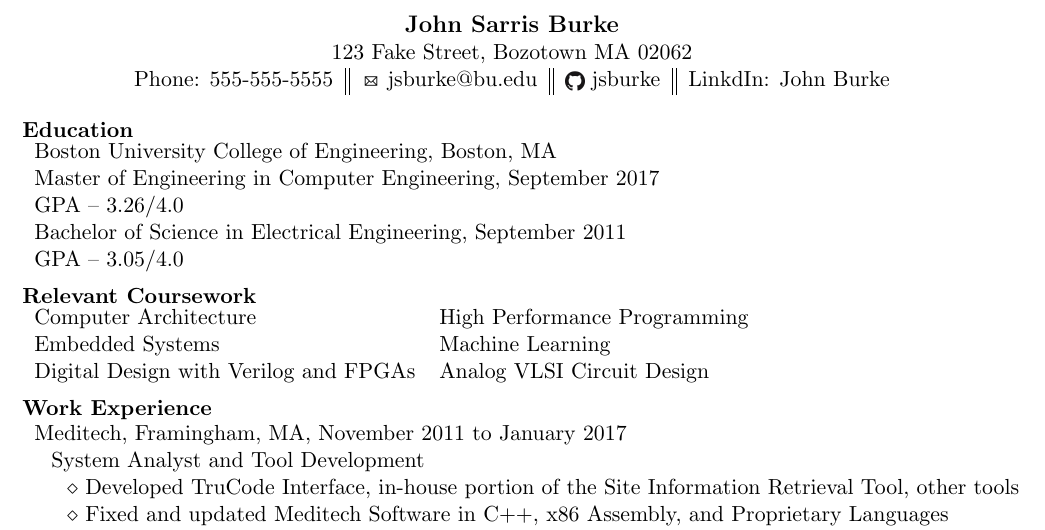
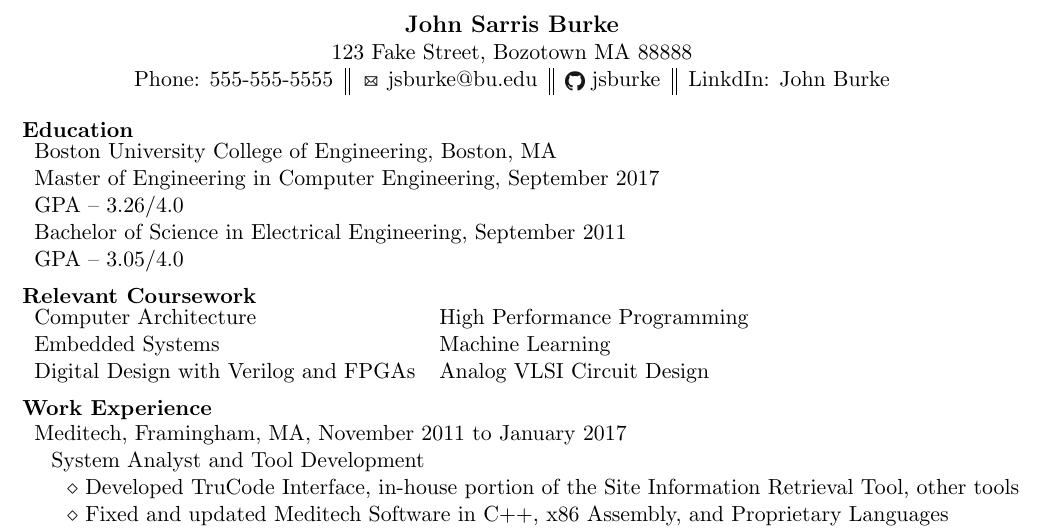
Before and after one commit to jsburke/Resume, a LaTeX CV (John_Burke_Resume.tex): part of the page, cut so that both start at the same text. Compiled offline with pdfLaTeX.

Commit message:
small typo

```diff
--- a/John_Burke_Resume.tex
+++ b/John_Burke_Resume.tex
@@ -10,7 +10,7 @@
 
 %commands for stuff that is updated frequently or templated
 \newcommand{\name}{John Sarris Burke}
-\newcommand{\address}{123 Fake Street, Bozotown MA 02062}
+\newcommand{\address}{123 Fake Street, Bozotown MA 88888}
 \newcommand{\phone}{555-555-5555}
 \newcommand{\email}{jsburke@bu.edu}
 \newcommand{\github}{jsburke}
```
Also changed, not shown: John_Burke_Resume.pdf.
